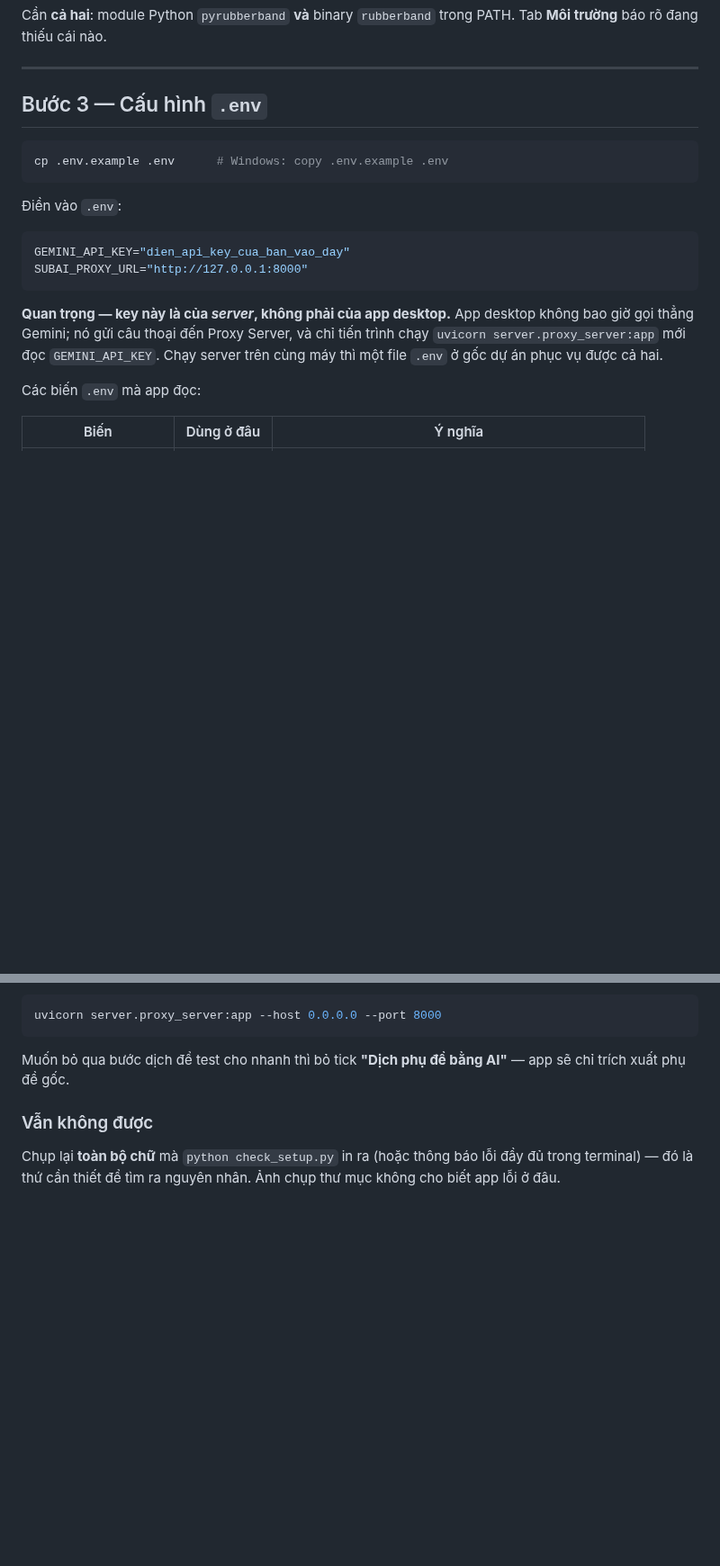
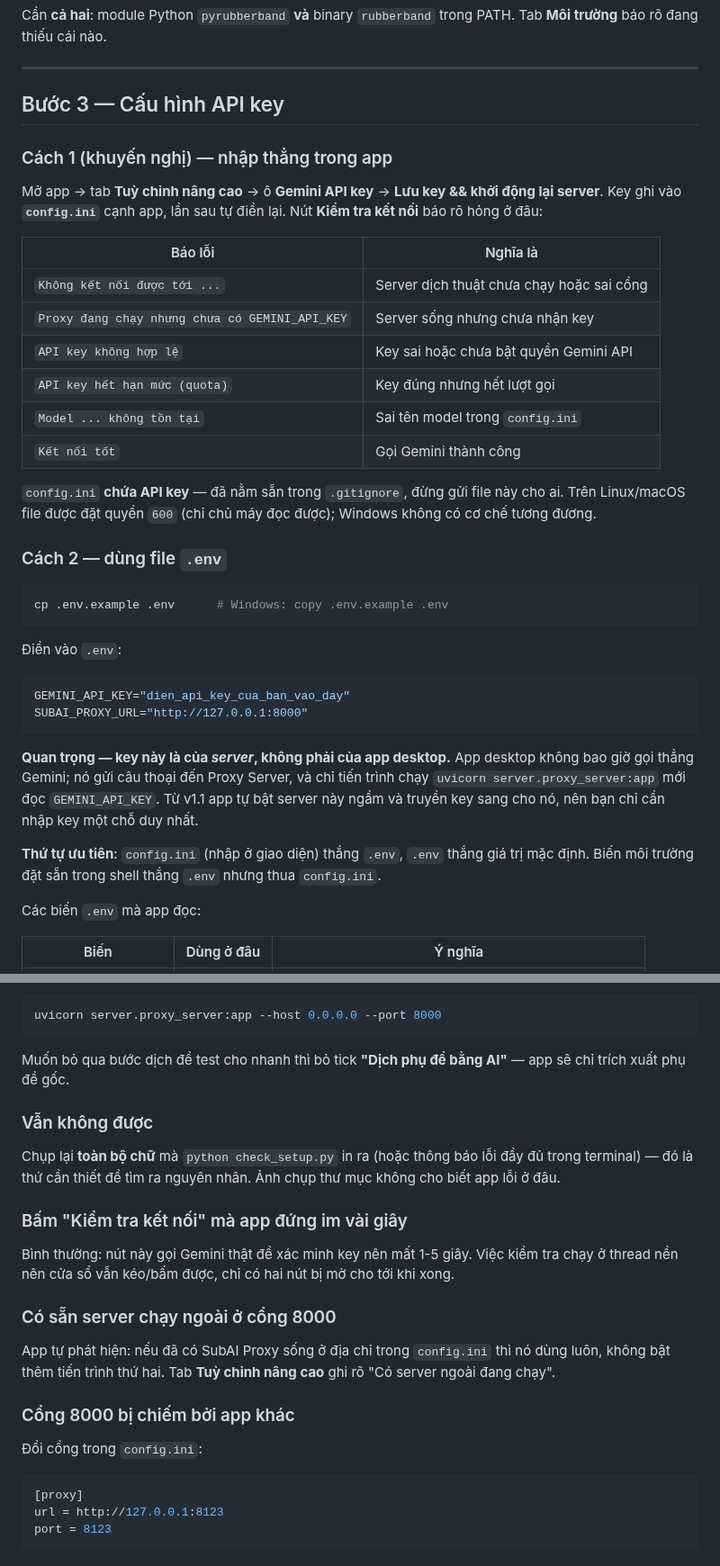
Before and after one commit to vanhn-95/ANHVAN, a Markdown page: docs/SETUP.md, 2 parts joined by grey strips. Shown at 90% size. Drawn GitHub-style; blank space fills up the shorter version.

````diff
--- a/docs/SETUP.md
+++ b/docs/SETUP.md
@@ -102,7 +106,28 @@ Cần **cả hai**: module Python `pyrubberband` **và** binary `rubberband` tro
 
 ---
 
-## Bước 3 — Cấu hình `.env`
+## Bước 3 — Cấu hình API key
+
+### Cách 1 (khuyến nghị) — nhập thẳng trong app
+
+Mở app → tab **Tuỳ chỉnh nâng cao** → ô **Gemini API key** → **Lưu key && khởi động lại
+server**. Key ghi vào **`config.ini`** cạnh app, lần sau tự điền lại. Nút **Kiểm tra kết
+nối** báo rõ hỏng ở đâu:
+
+| Báo lỗi | Nghĩa là |
+|---|---|
+| `Không kết nối được tới ...` | Server dịch thuật chưa chạy hoặc sai cổng |
+| `Proxy đang chạy nhưng chưa có GEMINI_API_KEY` | Server sống nhưng chưa nhận key |
+| `API key không hợp lệ` | Key sai hoặc chưa bật quyền Gemini API |
+| `API key hết hạn mức (quota)` | Key đúng nhưng hết lượt gọi |
+| `Model ... không tồn tại` | Sai tên model trong `config.ini` |
+| `Kết nối tốt` | Gọi Gemini thành công |
+
+`config.ini` **chứa API key** — đã nằm sẵn trong `.gitignore`, đừng gửi file này cho ai.
+Trên Linux/macOS file được đặt quyền `600` (chỉ chủ máy đọc được); Windows không có cơ chế
+tương đương.
+
+### Cách 2 — dùng file `.env`
 
 ```bash
 cp .env.example .env      # Windows: copy .env.example .env
@@ -117,8 +142,11 @@ SUBAI_PROXY_URL="http://127.0.0.1:8000"
 
 **Quan trọng — key này là của *server*, không phải của app desktop.** App desktop không
 bao giờ gọi thẳng Gemini; nó gửi câu thoại đến Proxy Server, và chỉ tiến trình chạy
-`uvicorn server.proxy_server:app` mới đọc `GEMINI_API_KEY`. Chạy server trên cùng máy thì
-một file `.env` ở gốc dự án phục vụ được cả hai.
+`uvicorn server.proxy_server:app` mới đọc `GEMINI_API_KEY`. Từ v1.1 app tự bật server này
+ngầm và truyền key sang cho nó, nên bạn chỉ cần nhập key một chỗ duy nhất.
+
+**Thứ tự ưu tiên**: `config.ini` (nhập ở giao diện) thắng `.env`, `.env` thắng giá trị
+mặc định. Biến môi trường đặt sẵn trong shell thắng `.env` nhưng thua `config.ini`.
 
 Các biến `.env` mà app đọc:
 
@@ -265,3 +293,24 @@ trích xuất phụ đề gốc.
 Chụp lại **toàn bộ chữ** mà `python check_setup.py` in ra (hoặc thông báo lỗi đầy đủ trong
 terminal) — đó là thứ cần thiết để tìm ra nguyên nhân. Ảnh chụp thư mục không cho biết app
 lỗi ở đâu.
+
+### Bấm "Kiểm tra kết nối" mà app đứng im vài giây
+
+Bình thường: nút này gọi Gemini thật để xác minh key nên mất 1-5 giây. Việc kiểm tra chạy
+ở thread nền nên cửa sổ vẫn kéo/bấm được, chỉ có hai nút bị mờ cho tới khi xong.
+
+### Có sẵn server chạy ngoài ở cổng 8000
+
+App tự phát hiện: nếu đã có SubAI Proxy sống ở địa chỉ trong `config.ini` thì nó dùng
+luôn, không bật thêm tiến trình thứ hai. Tab **Tuỳ chỉnh nâng cao** ghi rõ
+"Có server ngoài đang chạy".
+
+### Cổng 8000 bị chiếm bởi app khác
+
+Đổi cổng trong `config.ini`:
+
+```ini
+[proxy]
+url = http://127.0.0.1:8123
+port = 8123
+```
````
Also changed, not shown: other parts of docs/SETUP.md (+7 -3 lines), README.md (+25 -11 lines), docs/screenshot-apikey.png (added), 15 other files.
